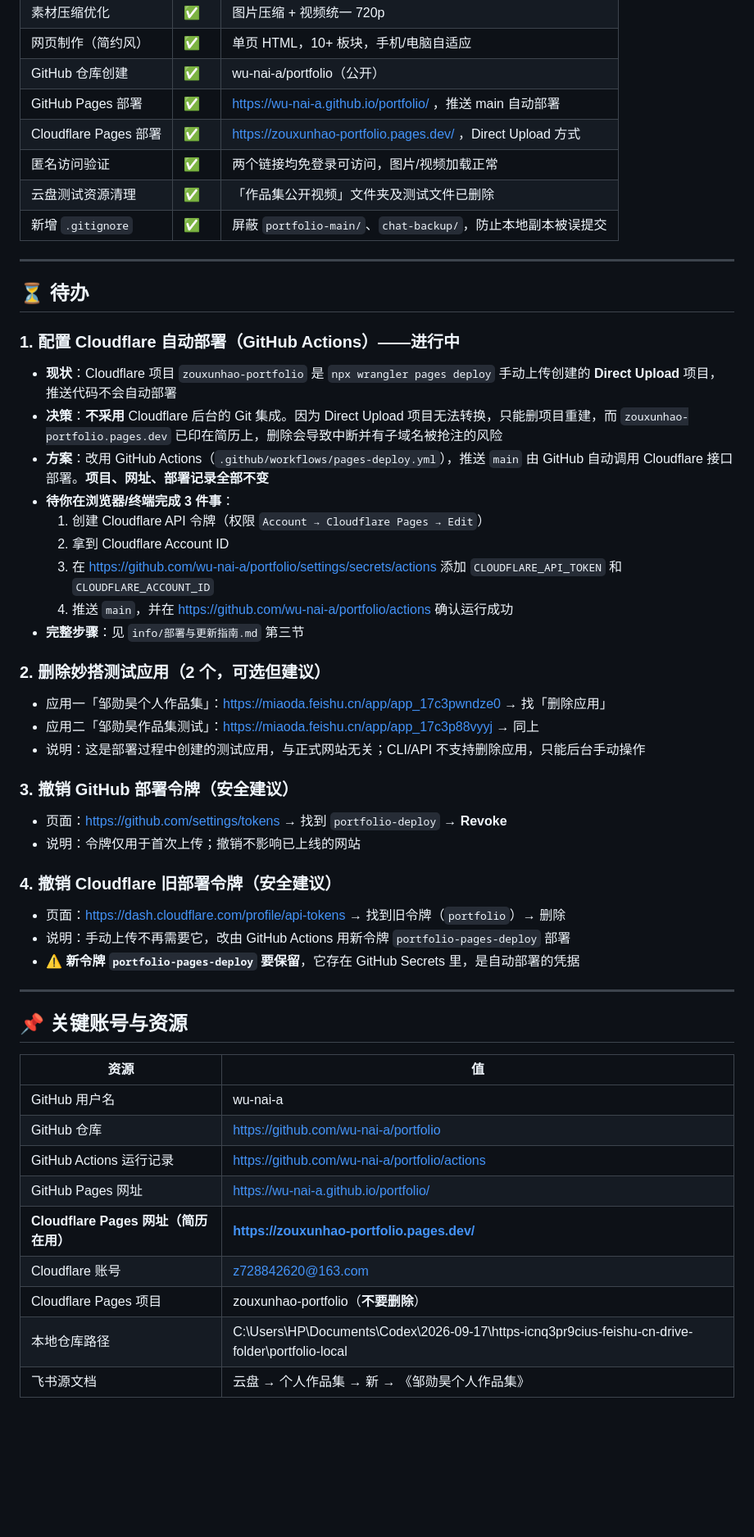
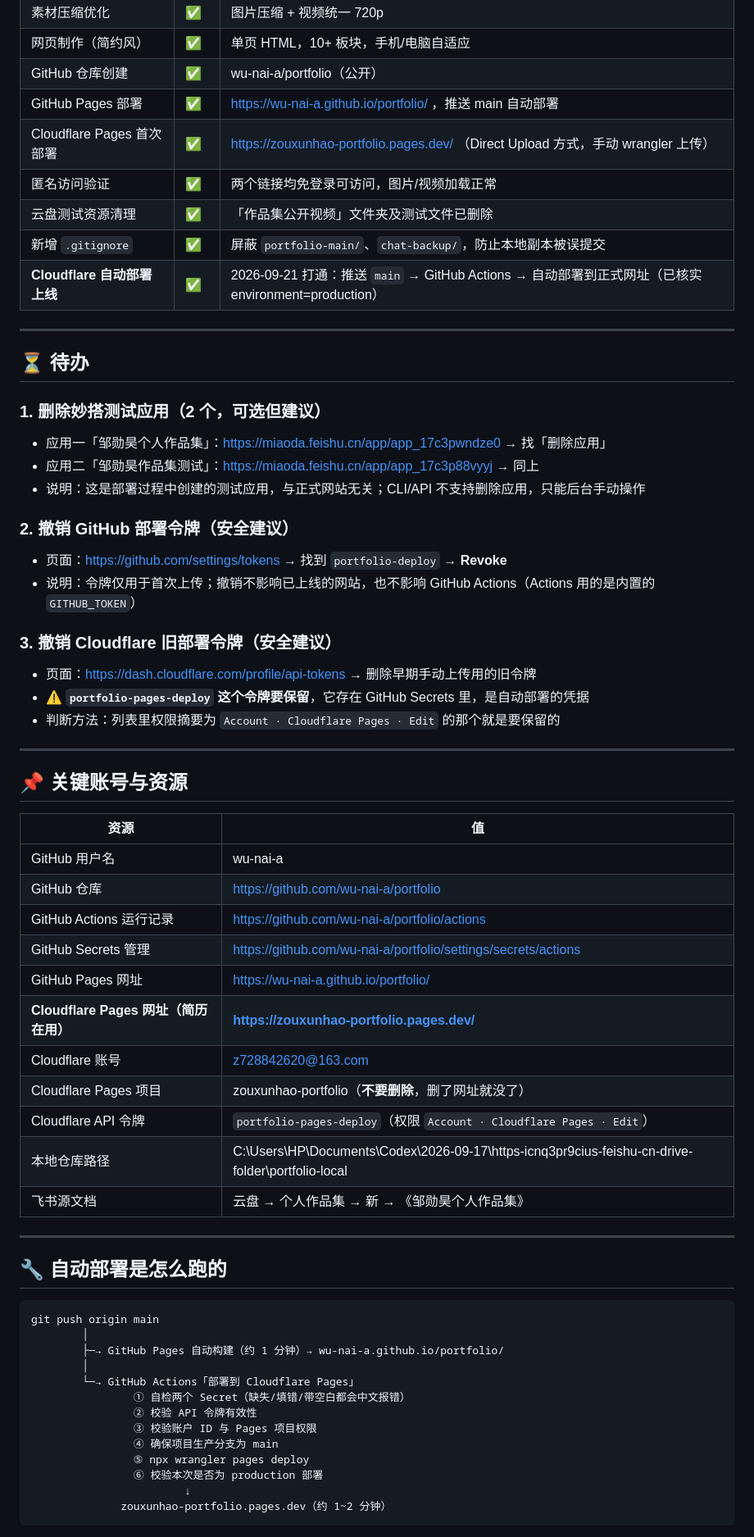
Before and after one commit to wu-nai-a/portfolio, a Markdown page: info/项目状态与清理清单.md, the part around one of its changes. Shown at 82% size. Rendered like a GitHub page; blank space fills up the shorter version.

Commit message:
docs: 更新项目状态清单，自动部署已打通
- Cloudflare 自动部署标记为已完成，并记录已核实 environment=production
- 移除已完成的待办，重排剩余待办编号
- 补充自动部署流程图、Secrets 管理入口
- 明确 portfolio-pages-deploy 令牌需保留（自动部署凭据）

````diff
--- a/info/项目状态与清理清单.md
+++ b/info/项目状态与清理清单.md
@@ -13,43 +13,32 @@
 | 网页制作（简约风） | ✅ | 单页 HTML，10+ 板块，手机/电脑自适应 |
 | GitHub 仓库创建 | ✅ | wu-nai-a/portfolio（公开） |
 | GitHub Pages 部署 | ✅ | https://wu-nai-a.github.io/portfolio/ ，推送 main 自动部署 |
-| Cloudflare Pages 部署 | ✅ | https://zouxunhao-portfolio.pages.dev/ ，Direct Upload 方式 |
+| Cloudflare Pages 首次部署 | ✅ | https://zouxunhao-portfolio.pages.dev/ （Direct Upload 方式，手动 wrangler 上传） |
 | 匿名访问验证 | ✅ | 两个链接均免登录可访问，图片/视频加载正常 |
 | 云盘测试资源清理 | ✅ | 「作品集公开视频」文件夹及测试文件已删除 |
 | 新增 `.gitignore` | ✅ | 屏蔽 `portfolio-main/`、`chat-backup/`，防止本地副本被误提交 |
+| **Cloudflare 自动部署上线** | ✅ | 2026-09-21 打通：推送 `main` → GitHub Actions → 自动部署到正式网址（已核实 environment=production） |
 
 ---
 
 ## ⏳ 待办
 
-### 1. 配置 Cloudflare 自动部署（GitHub Actions）——进行中
-
-- **现状**：Cloudflare 项目 `zouxunhao-portfolio` 是 `npx wrangler pages deploy` 手动上传创建的 **Direct Upload** 项目，推送代码不会自动部署
-- **决策**：**不采用** Cloudflare 后台的 Git 集成。因为 Direct Upload 项目无法转换，只能删项目重建，而 `zouxunhao-portfolio.pages.dev` 已印在简历上，删除会导致中断并有子域名被抢注的风险
-- **方案**：改用 GitHub Actions（`.github/workflows/pages-deploy.yml`），推送 `main` 由 GitHub 自动调用 Cloudflare 接口部署。**项目、网址、部署记录全部不变**
-- **待你在浏览器/终端完成 3 件事**：
-  1. 创建 Cloudflare API 令牌（权限 `Account → Cloudflare Pages → Edit`）
-  2. 拿到 Cloudflare Account ID
-  3. 在 https://github.com/wu-nai-a/portfolio/settings/secrets/actions 添加 `CLOUDFLARE_API_TOKEN` 和 `CLOUDFLARE_ACCOUNT_ID`
-  4. 推送 `main`，并在 https://github.com/wu-nai-a/portfolio/actions 确认运行成功
-- **完整步骤**：见 `info/部署与更新指南.md` 第三节
-
-### 2. 删除妙搭测试应用（2 个，可选但建议）
+### 1. 删除妙搭测试应用（2 个，可选但建议）
 
 - 应用一「邹勋昊个人作品集」：https://miaoda.feishu.cn/app/app_17c3pwndze0 → 找「删除应用」
 - 应用二「邹勋昊作品集测试」：https://miaoda.feishu.cn/app/app_17c3p88vyyj → 同上
 - 说明：这是部署过程中创建的测试应用，与正式网站无关；CLI/API 不支持删除应用，只能后台手动操作
 
-### 3. 撤销 GitHub 部署令牌（安全建议）
+### 2. 撤销 GitHub 部署令牌（安全建议）
 
 - 页面：https://github.com/settings/tokens → 找到 `portfolio-deploy` → **Revoke**
-- 说明：令牌仅用于首次上传；撤销不影响已上线的网站
+- 说明：令牌仅用于首次上传；撤销不影响已上线的网站，也不影响 GitHub Actions（Actions 用的是内置的 `GITHUB_TOKEN`）
 
-### 4. 撤销 Cloudflare 旧部署令牌（安全建议）
+### 3. 撤销 Cloudflare 旧部署令牌（安全建议）
 
-- 页面：https://dash.cloudflare.com/profile/api-tokens → 找到旧令牌（`portfolio`）→ 删除
-- 说明：手动上传不再需要它，改由 GitHub Actions 用新令牌 `portfolio-pages-deploy` 部署
-- ⚠️ **新令牌 `portfolio-pages-deploy` 要保留**，它存在 GitHub Secrets 里，是自动部署的凭据
+- 页面：https://dash.cloudflare.com/profile/api-tokens → 删除早期手动上传用的旧令牌
+- ⚠️ **`portfolio-pages-deploy` 这个令牌要保留**，它存在 GitHub Secrets 里，是自动部署的凭据
+- 判断方法：列表里权限摘要为 `Account · Cloudflare Pages · Edit` 的那个就是要保留的
 
 ---
 
@@ -60,9 +49,32 @@
 | GitHub 用户名 | wu-nai-a |
 | GitHub 仓库 | https://github.com/wu-nai-a/portfolio |
 | GitHub Actions 运行记录 | https://github.com/wu-nai-a/portfolio/actions |
+| GitHub Secrets 管理 | https://github.com/wu-nai-a/portfolio/settings/secrets/actions |
 | GitHub Pages 网址 | https://wu-nai-a.github.io/portfolio/ |
 | **Cloudflare Pages 网址（简历在用）** | **https://zouxunhao-portfolio.pages.dev/** |
 | Cloudflare 账号 | z728842620@163.com |
-| Cloudflare Pages 项目 | zouxunhao-portfolio（**不要删除**） |
+| Cloudflare Pages 项目 | zouxunhao-portfolio（**不要删除**，删了网址就没了） |
+| Cloudflare API 令牌 | `portfolio-pages-deploy`（权限 `Account · Cloudflare Pages · Edit`） |
 | 本地仓库路径 | C:\Users\HP\Documents\Codex\2026-09-17\https-icnq3pr9cius-feishu-cn-drive-folder\portfolio-local |
 | 飞书源文档 | 云盘 → 个人作品集 → 新 → 《邹勋昊个人作品集》 |
+
+---
+
+## 🔧 自动部署是怎么跑的
+
+```
+git push origin main
+        │
+        ├─→ GitHub Pages 自动构建（约 1 分钟）→ wu-nai-a.github.io/portfolio/
+        │
+        └─→ GitHub Actions「部署到 Cloudflare Pages」
+                ① 自检两个 Secret（缺失/填错/带空白都会中文报错）
+                ② 校验 API 令牌有效性
+                ③ 校验账户 ID 与 Pages 项目权限
+                ④ 确保项目生产分支为 main
+                ⑤ npx wrangler pages deploy
+                ⑥ 校验本次是否为 production 部署
+                        ↓
+              zouxunhao-portfolio.pages.dev（约 1~2 分钟）
+```
+
````
Also changed, not shown: other parts of info/项目状态与清理清单.md (+5 -1 lines).
